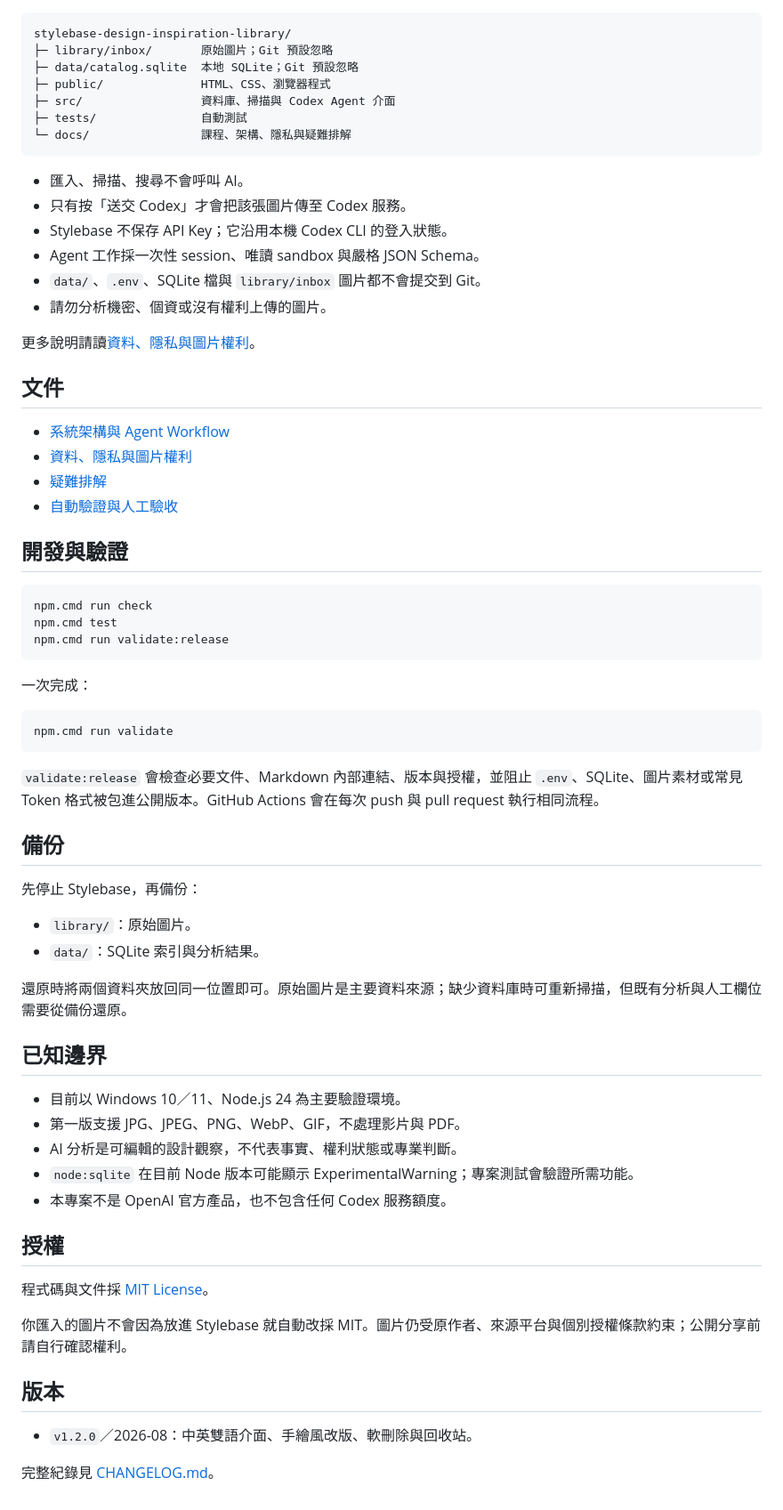
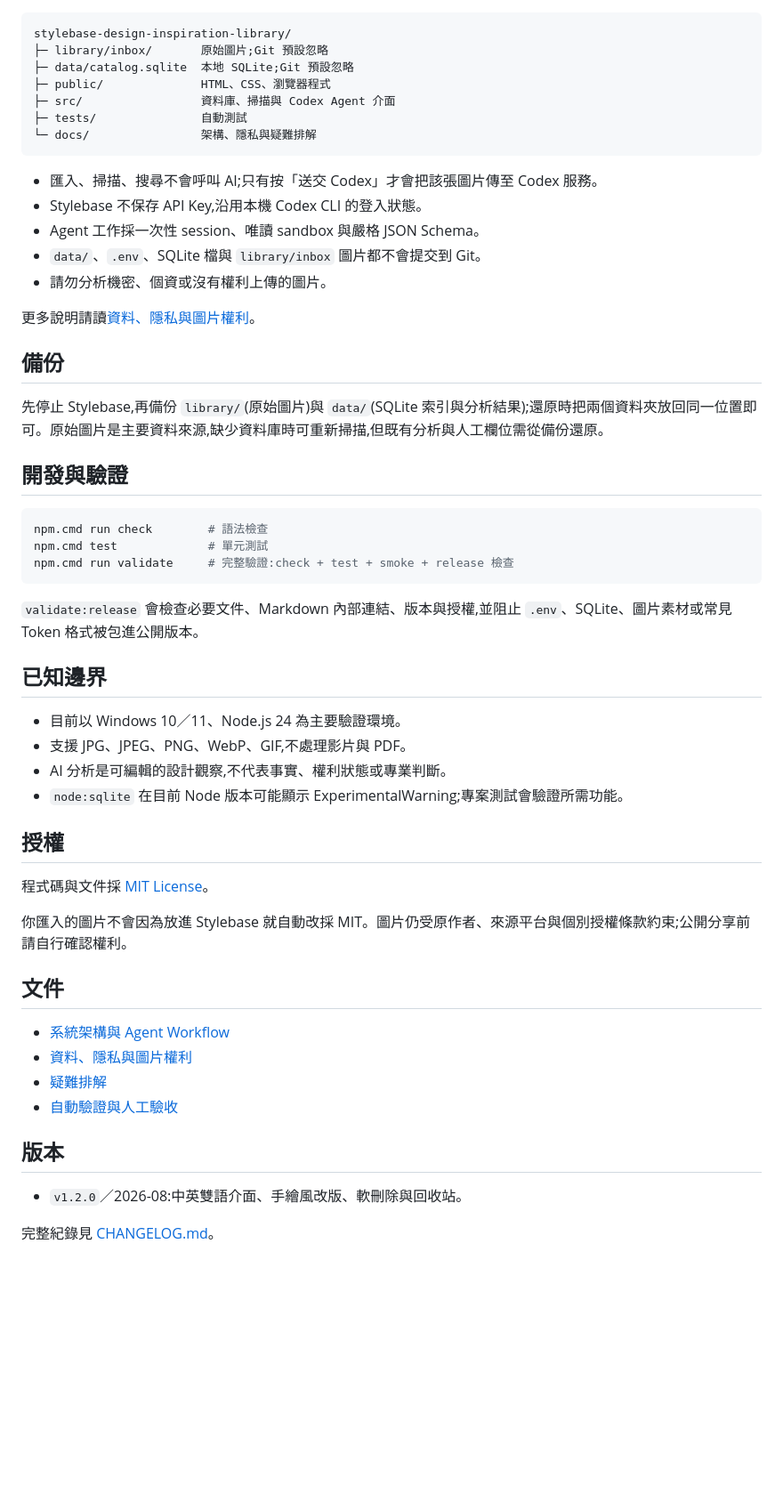
Before and after one commit to w3118597378-max/stylebase-design-inspiration-library, a Markdown page: README.md, the part around one of its changes. Shown at 89% size. Drawn GitHub-style; blank space fills up the shorter version.

````diff
--- a/README.md
+++ b/README.md
@@ -86,22 +57,48 @@ codex login status
 
 ```text
 stylebase-design-inspiration-library/
-├─ library/inbox/       原始圖片；Git 預設忽略
-├─ data/catalog.sqlite  本地 SQLite；Git 預設忽略
+├─ library/inbox/       原始圖片;Git 預設忽略
+├─ data/catalog.sqlite  本地 SQLite;Git 預設忽略
 ├─ public/              HTML、CSS、瀏覽器程式
 ├─ src/                 資料庫、掃描與 Codex Agent 介面
 ├─ tests/               自動測試
-└─ docs/                課程、架構、隱私與疑難排解
+└─ docs/                架構、隱私與疑難排解
 ```
 
-- 匯入、掃描、搜尋不會呼叫 AI。
-- 只有按「送交 Codex」才會把該張圖片傳至 Codex 服務。
-- Stylebase 不保存 API Key；它沿用本機 Codex CLI 的登入狀態。
+- 匯入、掃描、搜尋不會呼叫 AI;只有按「送交 Codex」才會把該張圖片傳至 Codex 服務。
+- Stylebase 不保存 API Key,沿用本機 Codex CLI 的登入狀態。
 - Agent 工作採一次性 session、唯讀 sandbox 與嚴格 JSON Schema。
 - `data/`、`.env`、SQLite 檔與 `library/inbox` 圖片都不會提交到 Git。
 - 請勿分析機密、個資或沒有權利上傳的圖片。
 
 更多說明請讀[資料、隱私與圖片權利](docs/privacy-and-content-rights.md)。
+
+## 備份
+
+先停止 Stylebase,再備份 `library/`(原始圖片)與 `data/`(SQLite 索引與分析結果);還原時把兩個資料夾放回同一位置即可。原始圖片是主要資料來源,缺少資料庫時可重新掃描,但既有分析與人工欄位需從備份還原。
+
+## 開發與驗證
+
+```powershell
+npm.cmd run check        # 語法檢查
+npm.cmd test             # 單元測試
+npm.cmd run validate     # 完整驗證:check + test + smoke + release 檢查
+```
+
+`validate:release` 會檢查必要文件、Markdown 內部連結、版本與授權,並阻止 `.env`、SQLite、圖片素材或常見 Token 格式被包進公開版本。
+
+## 已知邊界
+
+- 目前以 Windows 10／11、Node.js 24 為主要驗證環境。
+- 支援 JPG、JPEG、PNG、WebP、GIF,不處理影片與 PDF。
+- AI 分析是可編輯的設計觀察,不代表事實、權利狀態或專業判斷。
+- `node:sqlite` 在目前 Node 版本可能顯示 ExperimentalWarning;專案測試會驗證所需功能。
+
+## 授權
+
+程式碼與文件採 [MIT License](LICENSE)。
+
+你匯入的圖片不會因為放進 Stylebase 就自動改採 MIT。圖片仍受原作者、來源平台與個別授權條款約束;公開分享前請自行確認權利。
 
 ## 文件
 
@@ -110,47 +107,8 @@ stylebase-design-inspiration-library/
 - [疑難排解](docs/troubleshooting.md)
 - [自動驗證與人工驗收](docs/verification.md)
 
-## 開發與驗證
-
-```powershell
-npm.cmd run check
-npm.cmd test
-npm.cmd run validate:release
-```
-
-一次完成：
-
-```powershell
-npm.cmd run validate
-```
-
-`validate:release` 會檢查必要文件、Markdown 內部連結、版本與授權，並阻止 `.env`、SQLite、圖片素材或常見 Token 格式被包進公開版本。GitHub Actions 會在每次 push 與 pull request 執行相同流程。
-
-## 備份
-
-先停止 Stylebase，再備份：
-
-- `library/`：原始圖片。
-- `data/`：SQLite 索引與分析結果。
-
-還原時將兩個資料夾放回同一位置即可。原始圖片是主要資料來源；缺少資料庫時可重新掃描，但既有分析與人工欄位需要從備份還原。
-
-## 已知邊界
-
-- 目前以 Windows 10／11、Node.js 24 為主要驗證環境。
-- 第一版支援 JPG、JPEG、PNG、WebP、GIF，不處理影片與 PDF。
-- AI 分析是可編輯的設計觀察，不代表事實、權利狀態或專業判斷。
-- `node:sqlite` 在目前 Node 版本可能顯示 ExperimentalWarning；專案測試會驗證所需功能。
-- 本專案不是 OpenAI 官方產品，也不包含任何 Codex 服務額度。
-
-## 授權
-
-程式碼與文件採 [MIT License](LICENSE)。
-
-你匯入的圖片不會因為放進 Stylebase 就自動改採 MIT。圖片仍受原作者、來源平台與個別授權條款約束；公開分享前請自行確認權利。
-
 ## 版本
 
-- `v1.2.0`／2026-08：中英雙語介面、手繪風改版、軟刪除與回收站。
+- `v1.2.0`／2026-08:中英雙語介面、手繪風改版、軟刪除與回收站。
 
 完整紀錄見 [CHANGELOG.md](CHANGELOG.md)。
````
Also changed, not shown: other parts of README.md (+24 -53 lines), README.en.md (added, +114 -0 lines), docs/screenshots/stylebase-hero.png (added).
